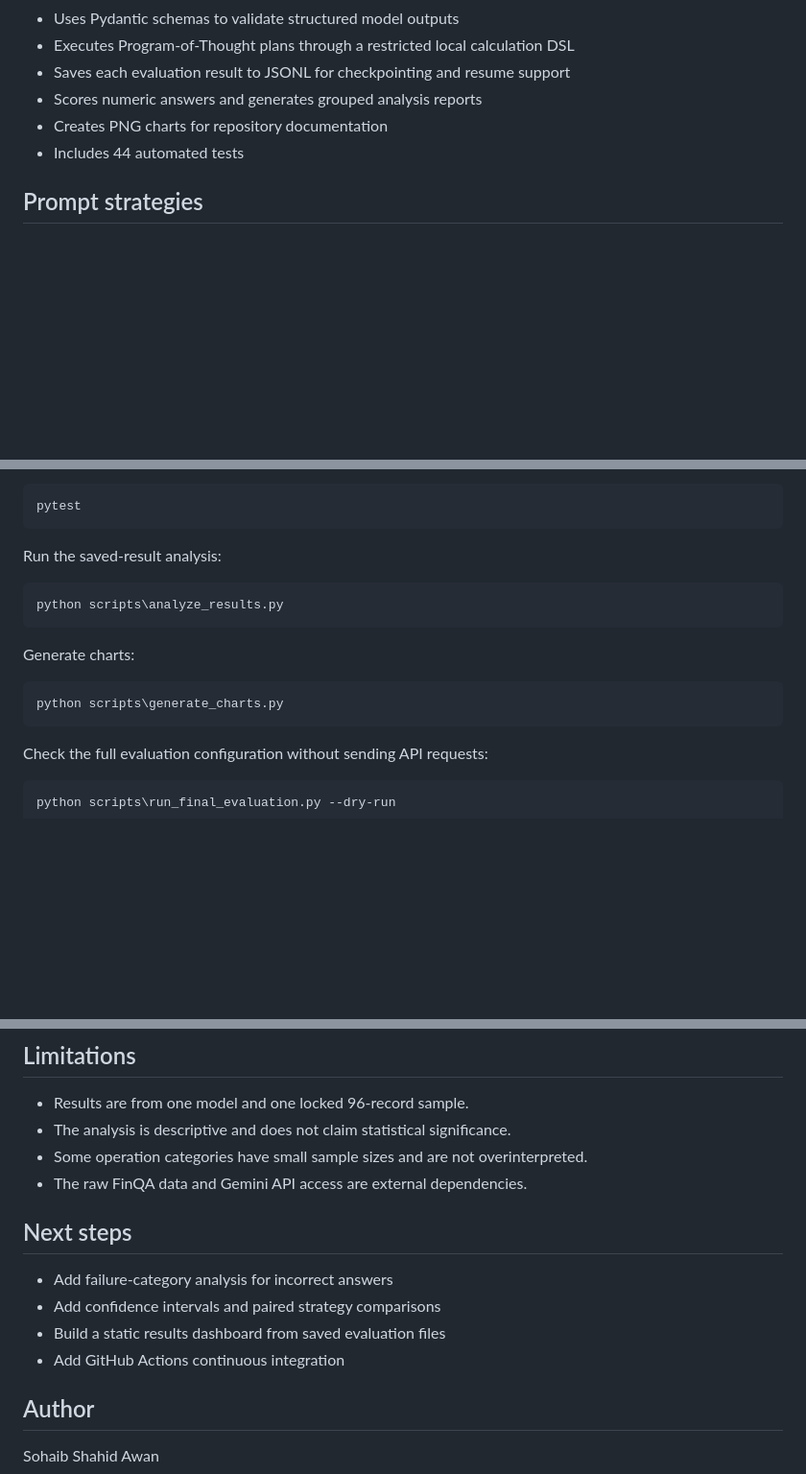
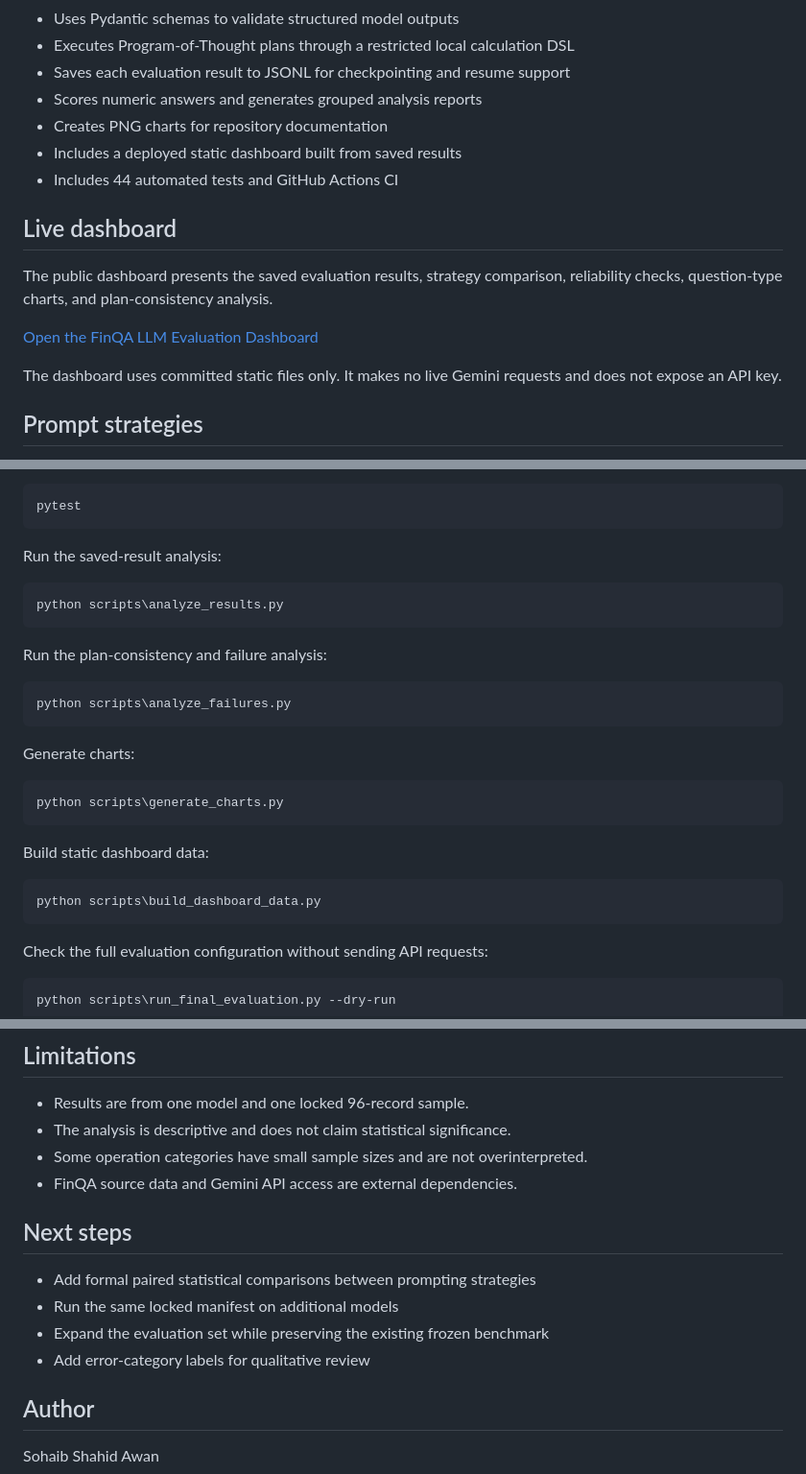
Before and after one commit to SS-Awan/finqa-llm-evaluation-lab, a Markdown page: README.md, 3 parts joined by grey strips. Shown at 96% size. Rendered like a GitHub page; blank space fills up the shorter version.

````diff
--- a/README.md
+++ b/README.md
@@ -18,7 +22,16 @@ I built this project to test whether structured prompting and constrained Progra
 - Saves each evaluation result to JSONL for checkpointing and resume support
 - Scores numeric answers and generates grouped analysis reports
 - Creates PNG charts for repository documentation
-- Includes 44 automated tests
+- Includes a deployed static dashboard built from saved results
+- Includes 44 automated tests and GitHub Actions CI
+
+## Live dashboard
+
+The public dashboard presents the saved evaluation results, strategy comparison, reliability checks, question-type charts, and plan-consistency analysis.
+
+[Open the FinQA LLM Evaluation Dashboard](https://ss-awan.github.io/finqa-llm-evaluation-lab/)
+
+The dashboard uses committed static files only. It makes no live Gemini requests and does not expose an API key.
 
 ## Prompt strategies
 
@@ -164,10 +207,22 @@ Run the saved-result analysis:
 python scripts\analyze_results.py
 ```
 
+Run the plan-consistency and failure analysis:
+
+```cmd
+python scripts\analyze_failures.py
+```
+
 Generate charts:
 
 ```cmd
 python scripts\generate_charts.py
+```
+
+Build static dashboard data:
+
+```cmd
+python scripts\build_dashboard_data.py
 ```
 
 Check the full evaluation configuration without sending API requests:
@@ -189,14 +244,14 @@ The batch runner saves each completed result immediately. If interrupted, rerunn
 - Results are from one model and one locked 96-record sample.
 - The analysis is descriptive and does not claim statistical significance.
 - Some operation categories have small sample sizes and are not overinterpreted.
-- The raw FinQA data and Gemini API access are external dependencies.
+- FinQA source data and Gemini API access are external dependencies.
 
 ## Next steps
 
-- Add failure-category analysis for incorrect answers
-- Add confidence intervals and paired strategy comparisons
-- Build a static results dashboard from saved evaluation files
-- Add GitHub Actions continuous integration
+- Add formal paired statistical comparisons between prompting strategies
+- Run the same locked manifest on additional models
+- Expand the evaluation set while preserving the existing frozen benchmark
+- Add error-category labels for qualitative review
 
 ## Author
 
````
Also changed, not shown: other parts of README.md (+50 -16 lines).
